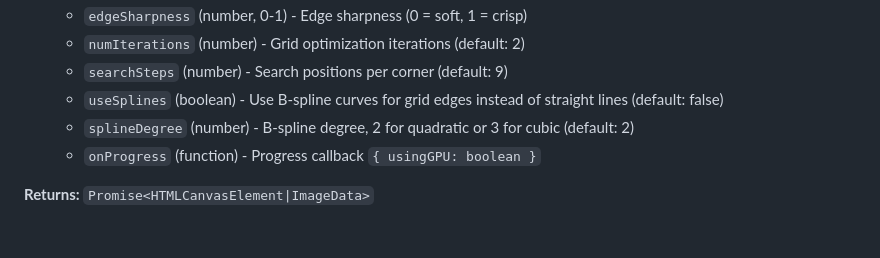
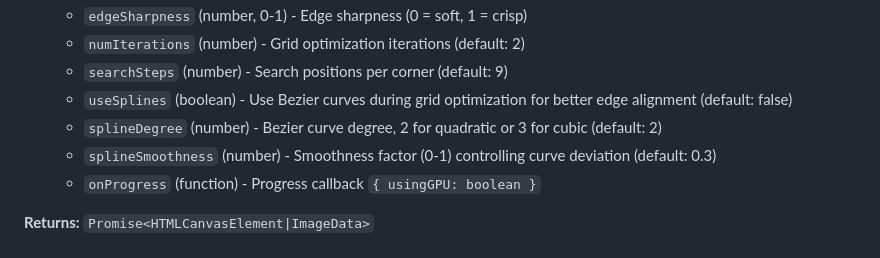
Before and after one commit to yogthos/pixel-mosaic, a Markdown page: README.md, the part around one of its changes. GitHub-like rendering.

```diff
--- a/README.md
+++ b/README.md
@@ -345,8 +346,9 @@ Edge-aware pixelation with adaptive grid alignment.
   - `edgeSharpness` (number, 0-1) - Edge sharpness (0 = soft, 1 = crisp)
   - `numIterations` (number) - Grid optimization iterations (default: 2)
   - `searchSteps` (number) - Search positions per corner (default: 9)
-  - `useSplines` (boolean) - Use B-spline curves for grid edges instead of straight lines (default: false)
-  - `splineDegree` (number) - B-spline degree, 2 for quadratic or 3 for cubic (default: 2)
+  - `useSplines` (boolean) - Use Bezier curves during grid optimization for better edge alignment (default: false)
+  - `splineDegree` (number) - Bezier curve degree, 2 for quadratic or 3 for cubic (default: 2)
+  - `splineSmoothness` (number) - Smoothness factor (0-1) controlling curve deviation (default: 0.3)
   - `onProgress` (function) - Progress callback `{ usingGPU: boolean }`
 
 **Returns:** `Promise<HTMLCanvasElement|ImageData>`
```
Also changed, not shown: other parts of README.md (+18 -13 lines).
